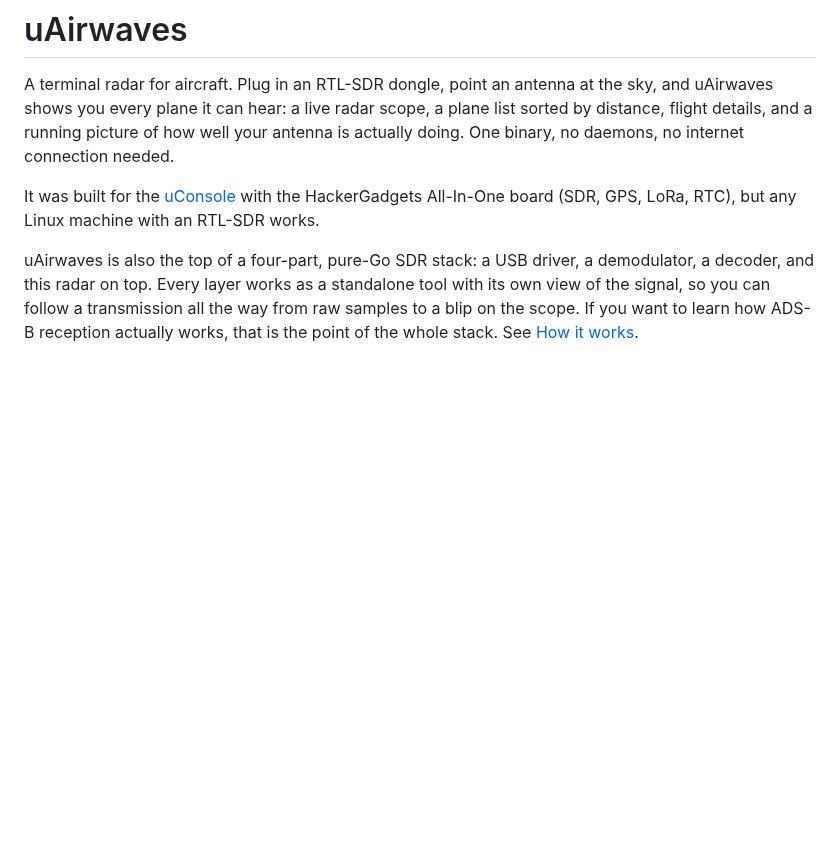
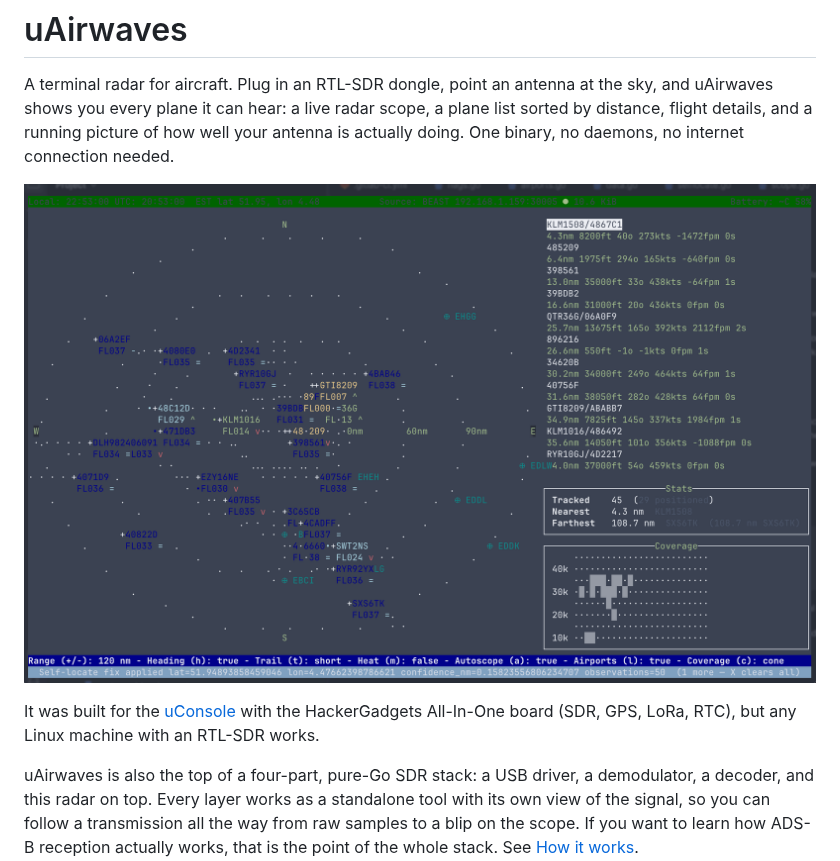
Before and after one commit to hyperized/uAirwaves, a Markdown page: README.md, the part around the change. Drawn GitHub-style; pictures changed too: example.png (added); blank space fills up the shorter version.

Commit message:
docs: add a live-session screenshot to the README
Radar scope with airport markers, plane list, stats, the coverage
cone, and a self-located position, running off a BEAST feed.

```diff
--- a/README.md
+++ b/README.md
@@ -1,6 +1,8 @@
 # uAirwaves
 
 A terminal radar for aircraft. Plug in an RTL-SDR dongle, point an antenna at the sky, and uAirwaves shows you every plane it can hear: a live radar scope, a plane list sorted by distance, flight details, and a running picture of how well your antenna is actually doing. One binary, no daemons, no internet connection needed.
+
+![uAirwaves tracking traffic over the Netherlands: the radar scope with airport markers, the plane list, stats, and the coverage cone, running off a remote BEAST feed with a self-located position](example.png)
 
 It was built for the [uConsole](https://www.clockworkpi.com/uconsole) with the HackerGadgets All-In-One board (SDR, GPS, LoRa, RTC), but any Linux machine with an RTL-SDR works.
 
```
